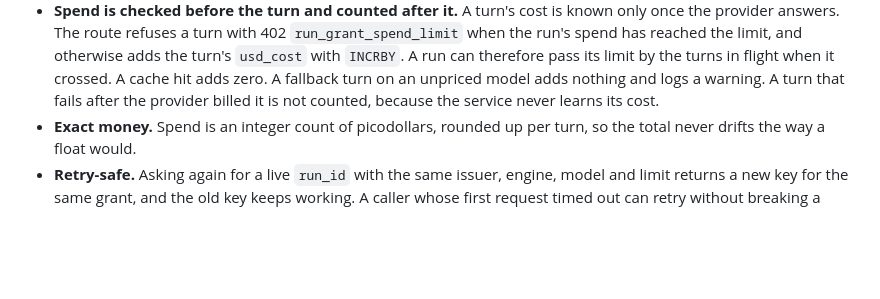
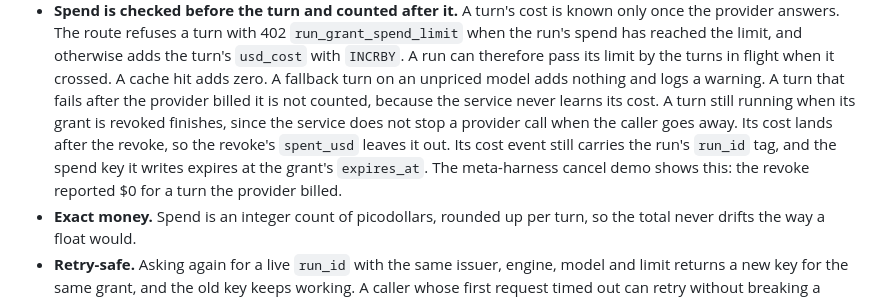
Before and after one commit to davecthomas/ai-api-unified-http, a Markdown page: docs/technical-design.md, the part around the change. Rendered like a GitHub page; blank space fills up the shorter version.

Commit message:
docs: a turn in flight at revoke is billed but missing from the revoke's count
Found in the meta-harness cancel demo: the revoke reported $0 while the
provider billed the turn that was still running. The cost event keeps the
run_id tag, and the spend key it writes expires with the grant.

Co-Authored-By: Claude Opus 5.5 <noreply@anthropic.com>

```diff
--- a/docs/technical-design.md
+++ b/docs/technical-design.md
@@ -362,7 +362,13 @@ Decisions:
   its limit by the turns in flight when it crossed. A cache hit adds zero. A
   fallback turn on an unpriced model adds nothing and logs a warning. A turn
   that fails after the provider billed it is not counted, because the service
-  never learns its cost.
+  never learns its cost. A turn still running when its grant is revoked
+  finishes, since the service does not stop a provider call when the caller
+  goes away. Its cost lands after the revoke, so the revoke's `spent_usd`
+  leaves it out. Its cost event still carries the run's `run_id` tag, and the
+  spend key it writes expires at the grant's `expires_at`. The meta-harness
+  cancel demo shows this: the revoke reported $0 for a turn the provider
+  billed.
 - **Exact money.** Spend is an integer count of picodollars, rounded up per
   turn, so the total never drifts the way a float would.
 - **Retry-safe.** Asking again for a live `run_id` with the same issuer,
```
